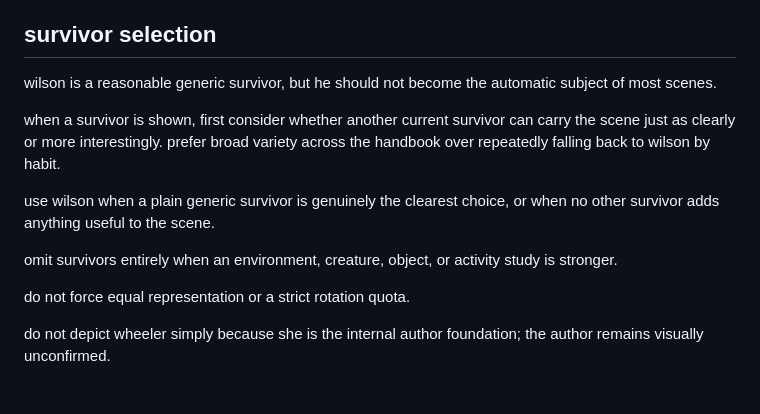
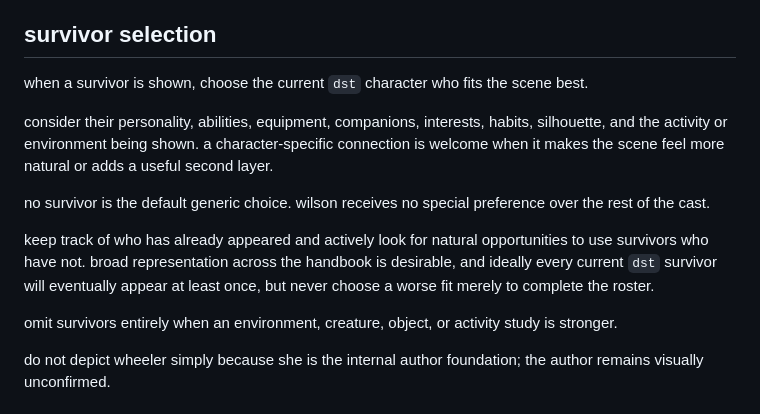
Before and after one commit to nroj95/dst-101, a Markdown page: docs/editorial-grammar.md, the part around the change. Drawn GitHub-style.

Commit message:
broaden handbook survivor casting

```diff
--- a/docs/editorial-grammar.md
+++ b/docs/editorial-grammar.md
@@ -184,15 +184,15 @@ protect the first encounter; explain opaque useful mechanics when the reader del
 
 ## survivor selection
 
-wilson is a reasonable generic survivor, but he should not become the automatic subject of most scenes.
+when a survivor is shown, choose the current `dst` character who fits the scene best.
 
-when a survivor is shown, first consider whether another current survivor can carry the scene just as clearly or more interestingly. prefer broad variety across the handbook over repeatedly falling back to wilson by habit.
+consider their personality, abilities, equipment, companions, interests, habits, silhouette, and the activity or environment being shown. a character-specific connection is welcome when it makes the scene feel more natural or adds a useful second layer.
 
-use wilson when a plain generic survivor is genuinely the clearest choice, or when no other survivor adds anything useful to the scene.
+no survivor is the default generic choice. wilson receives no special preference over the rest of the cast.
+
+keep track of who has already appeared and actively look for natural opportunities to use survivors who have not. broad representation across the handbook is desirable, and ideally every current `dst` survivor will eventually appear at least once, but never choose a worse fit merely to complete the roster.
 
 omit survivors entirely when an environment, creature, object, or activity study is stronger.
-
-do not force equal representation or a strict rotation quota.
 
 do not depict wheeler simply because she is the internal author foundation; the author remains visually unconfirmed.
 
```
